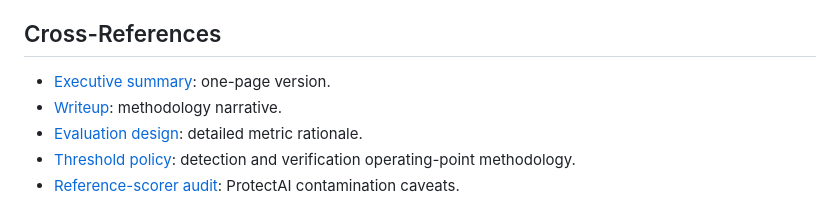
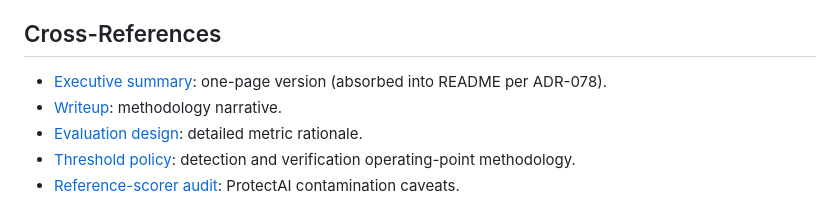
Before and after one commit to brandon-behring/prompt-injection-detection-prototype, a Markdown page: RESULTS.md, the part around the change. Rendered like a GitHub page.

```diff
--- a/RESULTS.md
+++ b/RESULTS.md
@@ -306,7 +306,7 @@ canonical`, ADR-062, the source artifact path, commit SHA, and generation time.
 
 ## Cross-References
 
-- [Executive summary](EXECUTIVE_SUMMARY.md): one-page version.
+- [Executive summary](README.md#executive-summary): one-page version (absorbed into README per ADR-078).
 - [Writeup](WRITEUP.md): methodology narrative.
 - [Evaluation design](WRITEUP/eval-design.md): detailed metric rationale.
 - [Threshold policy](WRITEUP/threshold-policy.md): detection and verification
```
Also changed, not shown: decisions/ADR-079-two-guide-reader-architecture.md (+2 -2 lines), docs/for-hiring-managers.md (+3 -2 lines).
